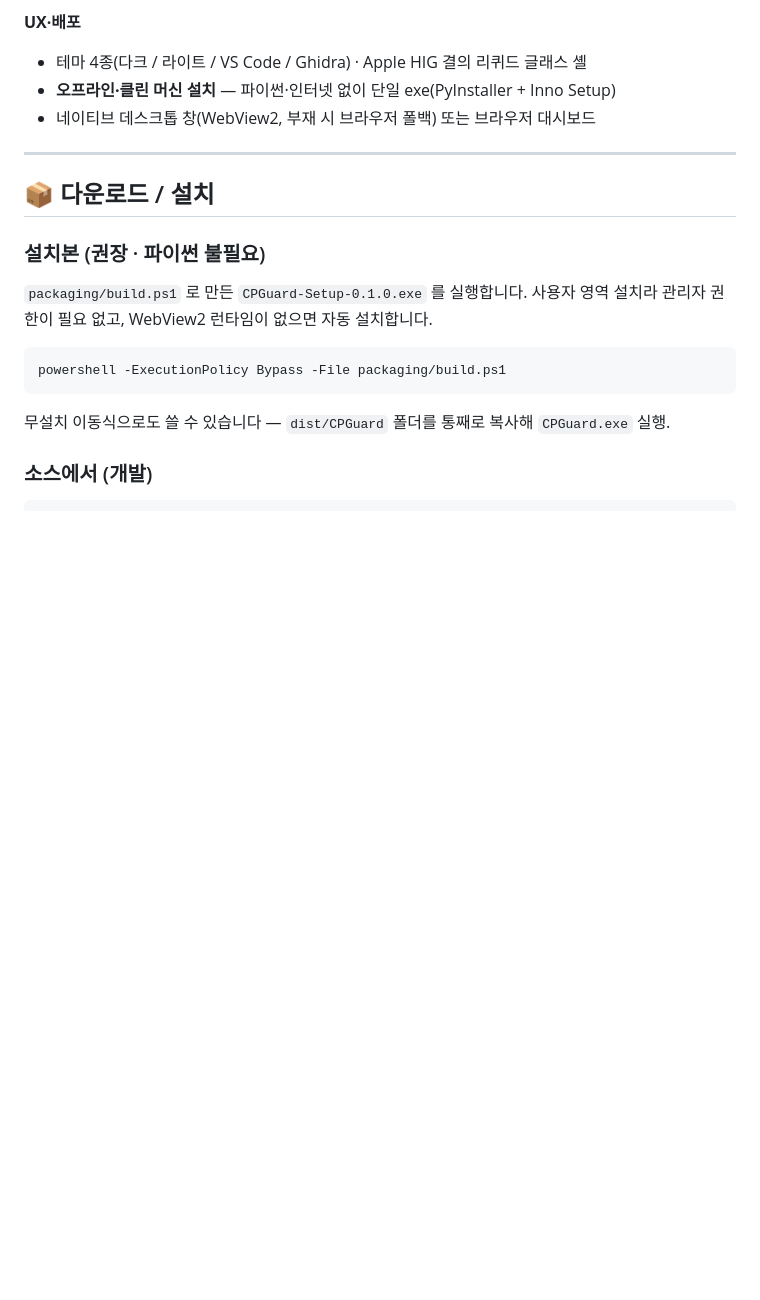
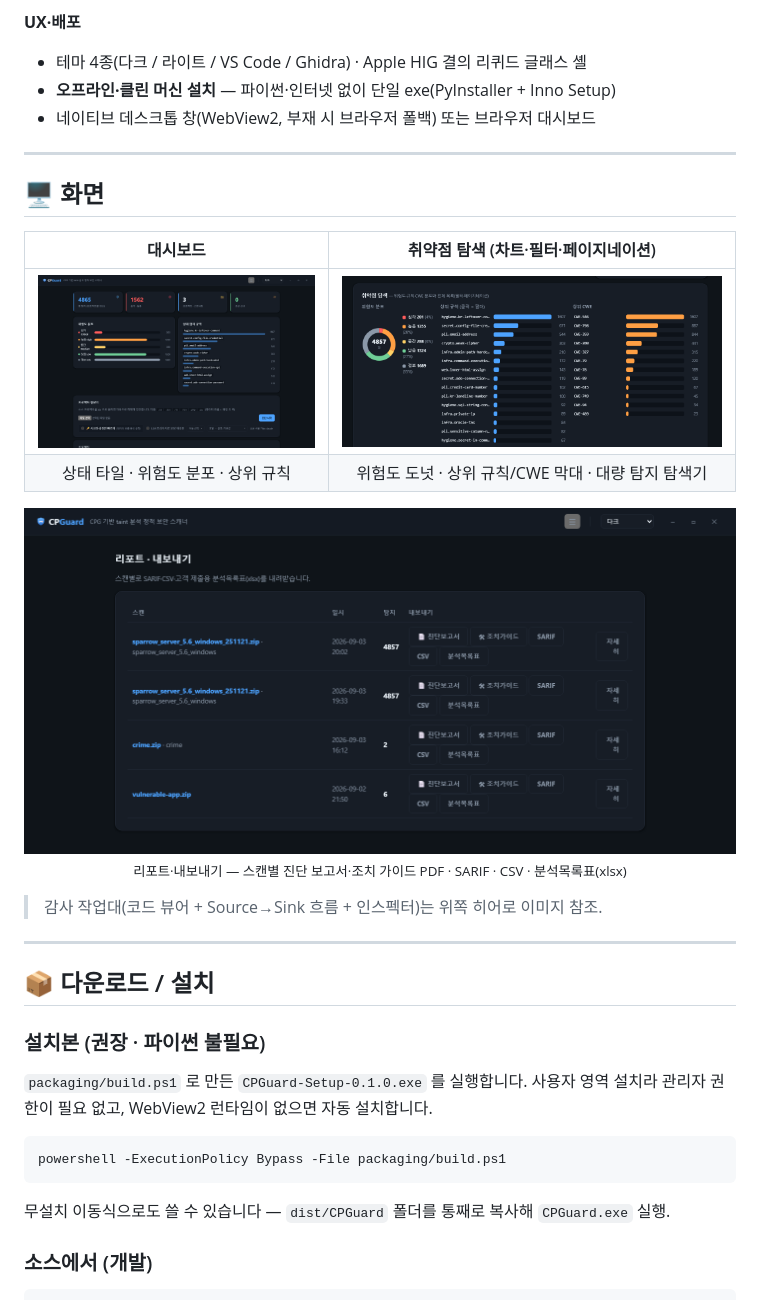
Before and after one commit to KimJeju/cpguard, a Markdown page: README.md, the part around one of its changes. Rendered like a GitHub page; pictures changed too: docs/img/charts.png (added), docs/img/dashboard.png (added), docs/img/reports.png (added); blank space fills up the shorter version.

```diff
--- a/README.md
+++ b/README.md
@@ -50,6 +56,23 @@
 - 테마 4종(다크 / 라이트 / VS Code / Ghidra) · Apple HIG 결의 리퀴드 글래스 셸
 - **오프라인·클린 머신 설치** — 파이썬·인터넷 없이 단일 exe(PyInstaller + Inno Setup)
 - 네이티브 데스크톱 창(WebView2, 부재 시 브라우저 폴백) 또는 브라우저 대시보드
+
+---
+
+## 🖥 화면
+
+| 대시보드 | 취약점 탐색 (차트·필터·페이지네이션) |
+|:---:|:---:|
+| ![대시보드](docs/img/dashboard.png) | ![취약점 탐색](docs/img/charts.png) |
+| 상태 타일 · 위험도 분포 · 상위 규칙 | 위험도 도넛 · 상위 규칙/CWE 막대 · 대량 탐지 탐색기 |
+
+<p align="center">
+  <img src="docs/img/reports.png" width="780" alt="리포트·내보내기"/>
+  <br/>
+  <sub>리포트·내보내기 — 스캔별 진단 보고서·조치 가이드 PDF · SARIF · CSV · 분석목록표(xlsx)</sub>
+</p>
+
+> 감사 작업대(코드 뷰어 + Source→Sink 흐름 + 인스펙터)는 위쪽 히어로 이미지 참조.
 
 ---
 
```
Also changed, not shown: other parts of README.md (+7 -1 lines), docs/img/workbench.png (added), 1 other file.
